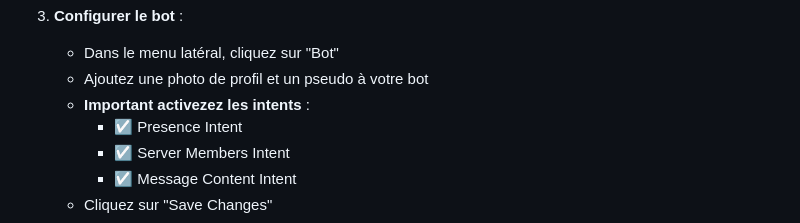
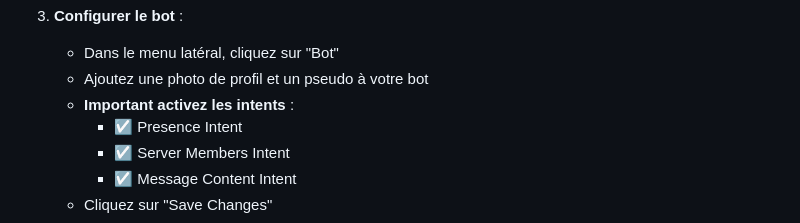
Before and after one commit to skylanix/MamieHenriette, a Markdown page: README.md, the part around the change. Drawn GitHub-style.

Commit message:
Corrige faute de frappe

```diff
--- a/README.md
+++ b/README.md
@@ -93,7 +93,7 @@ Avant d'installer MamieHenriette, vous devez créer un bot Discord et obtenir so
 3. **Configurer le bot** :
    - Dans le menu latéral, cliquez sur "Bot"
    - Ajoutez une photo de profil et un pseudo à votre bot
-   - **Important activezez les intents** :
+   - **Important activez les intents** :
      - ☑️ Presence Intent
      - ☑️ Server Members Intent
      - ☑️ Message Content Intent
```
